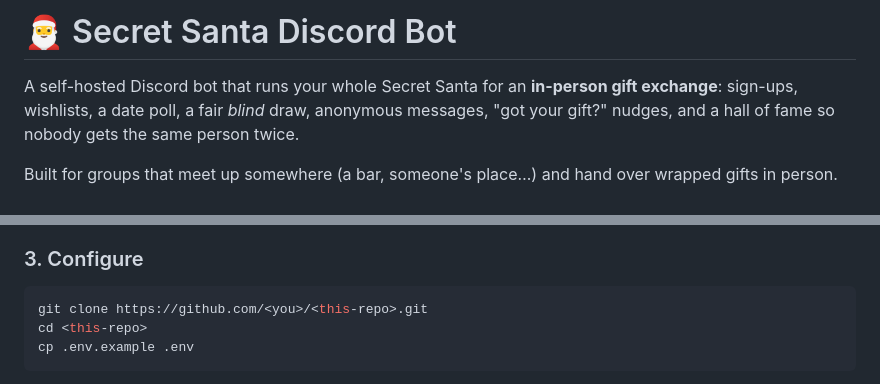
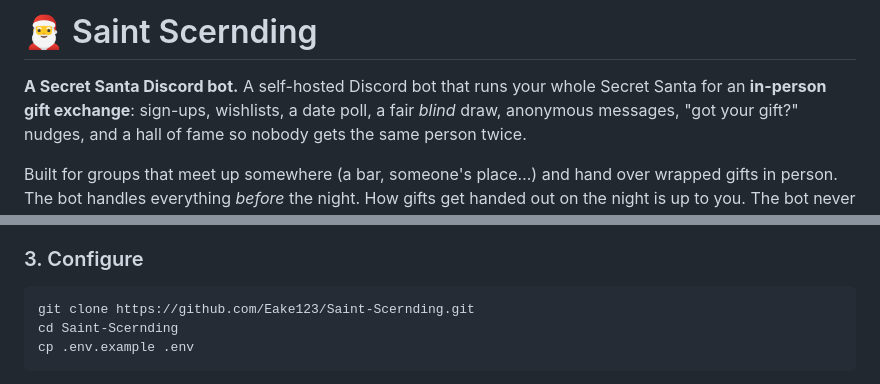
Before and after one commit to Eake123/Saint-Scernding, a Markdown page: README.md, 2 parts joined by grey strips. Drawn GitHub-style.

Commit message:
Name the bot Saint Scernding
Co-Authored-By: Claude Opus 5.5 <noreply@anthropic.com>

````diff
--- a/README.md
+++ b/README.md
@@ -1,6 +1,6 @@
-# 🎅 Secret Santa Discord Bot
+# 🎅 Saint Scernding
 
-A self-hosted Discord bot that runs your whole Secret Santa for an **in-person gift exchange**:
+**A Secret Santa Discord bot.** A self-hosted Discord bot that runs your whole Secret Santa for an **in-person gift exchange**:
 sign-ups, wishlists, a date poll, a fair *blind* draw, anonymous messages, "got your gift?" nudges, and a
 hall of fame so nobody gets the same person twice.
 
@@ -58,8 +58,8 @@ Discord **User Settings → Advanced → Developer Mode: ON**, then:
 
 ### 3. Configure
 ```bash
-git clone https://github.com/<you>/<this-repo>.git
-cd <this-repo>
+git clone https://github.com/Eake123/Saint-Scernding.git
+cd Saint-Scernding
 cp .env.example .env
 ```
 Fill in `.env`: `DISCORD_TOKEN`, `GUILD_ID` (server ID), `ORGANIZER_ID` (your user ID) and `TIMEZONE`.
````
